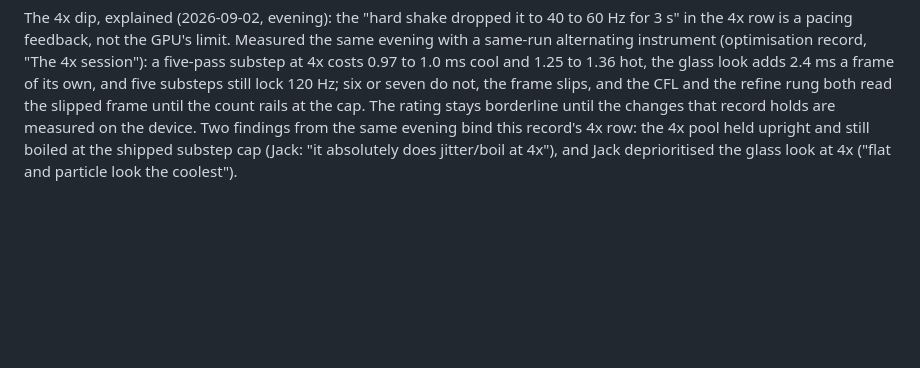
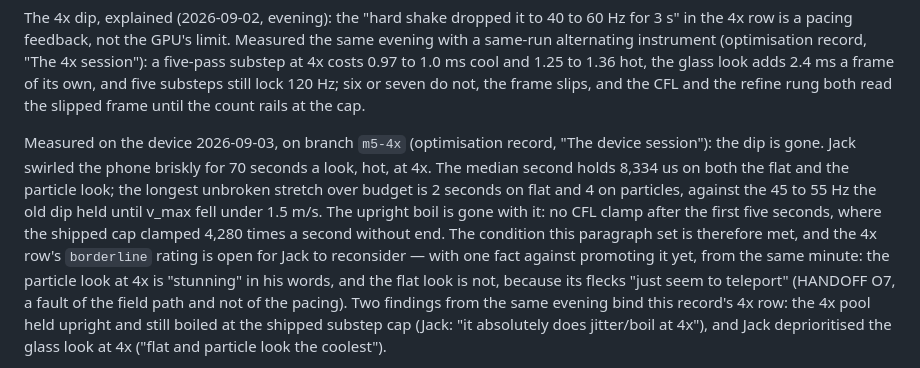
Before and after one commit to Screendead/fluid-simulation-app, a Markdown page: docs/design/m5-menu.md, the part around the change. Drawn GitHub-style; blank space fills up the shorter version.

Commit message:
Amend the records the new substep rule outgrew

```diff
--- a/docs/design/m5-menu.md
+++ b/docs/design/m5-menu.md
@@ -244,8 +244,22 @@ substep at 4x costs 0.97 to 1.0 ms cool and 1.25 to 1.36 hot, the
 glass look adds 2.4 ms a frame of its own, and five substeps still
 lock 120 Hz; six or seven do not, the frame slips, and the CFL and
 the refine rung both read the slipped frame until the count rails at
-the cap. The rating stays borderline until the changes that record
-holds are measured on the device. Two findings from the same evening
+the cap.
+
+Measured on the device 2026-09-03, on branch `m5-4x` (optimisation
+record, "The device session"): the dip is gone. Jack swirled the phone
+briskly for 70 seconds a look, hot, at 4x. The median second holds
+8,334 us on both the flat and the particle look; the longest unbroken
+stretch over budget is 2 seconds on flat and 4 on particles, against
+the 45 to 55 Hz the old dip held until v_max fell under 1.5 m/s. The
+upright boil is gone with it: no CFL clamp after the first five
+seconds, where the shipped cap clamped 4,280 times a second without
+end. The condition this paragraph set is therefore met, and the 4x
+row's `borderline` rating is open for Jack to reconsider — with one
+fact against promoting it yet, from the same minute: the particle look
+at 4x is "stunning" in his words, and the flat look is not, because
+its flecks "just seem to teleport" (HANDOFF O7, a fault of the field
+path and not of the pacing). Two findings from the same evening
 bind this record's 4x row: the 4x pool held upright and still boiled
 at the shipped substep cap (Jack: "it absolutely does jitter/boil at
 4x"), and Jack deprioritised the glass look at 4x ("flat and
```
Also changed, not shown: docs/design/m3-fluid.md (+12 -0 lines).
